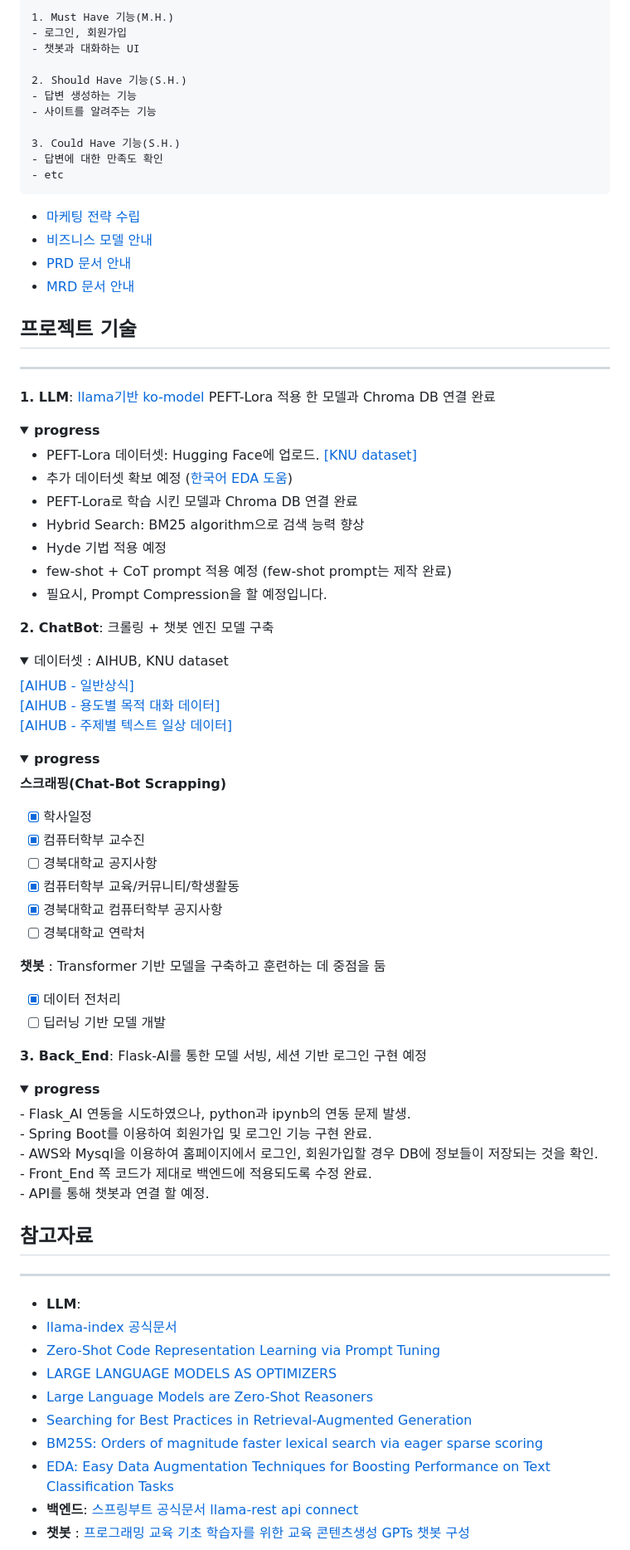
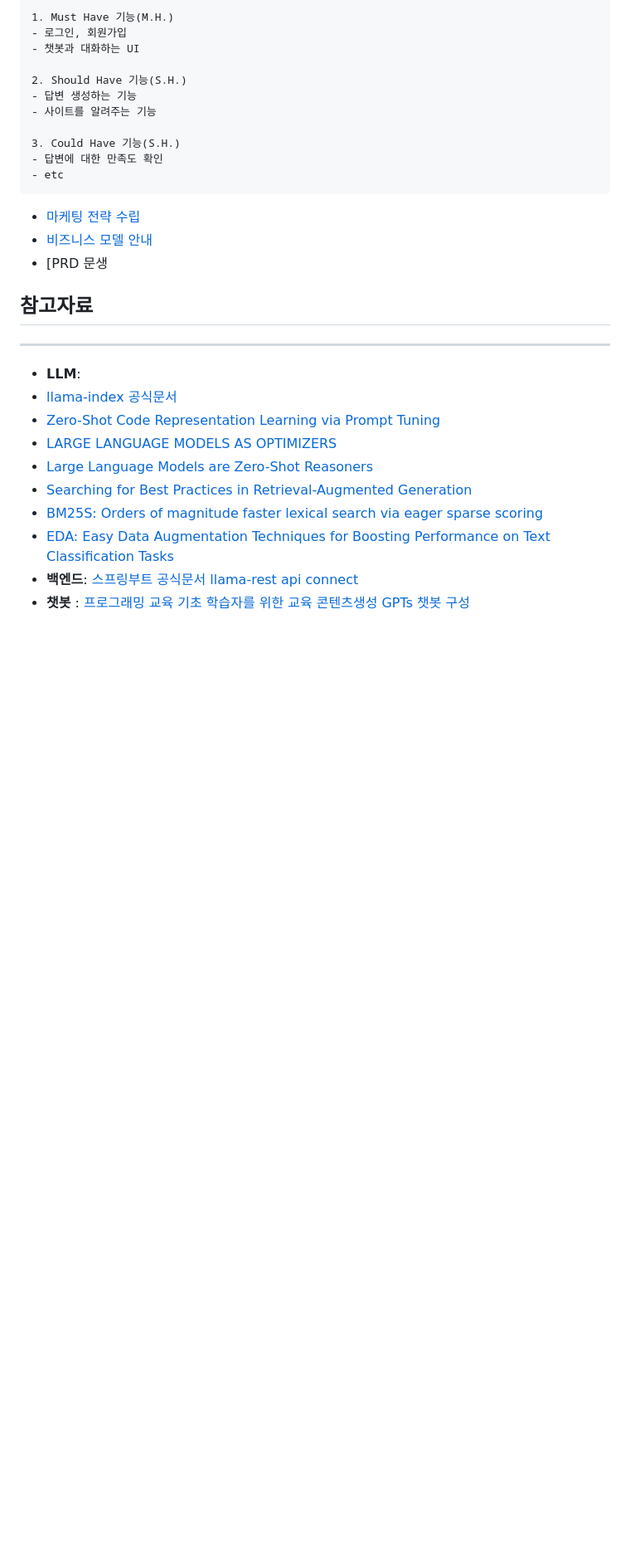
Before and after one commit to Dansoeun/AICOSS, a Markdown page: README.md, the part around the change. Shown at 83% size. Drawn GitHub-style; folded sections open; blank space fills up the shorter version.

```diff
--- a/README.md
+++ b/README.md
@@ -43,62 +43,7 @@
 
 - [마케팅 전략 수립](https://drive.google.com/file/d/1E-rJd5Q95UxkyQdFHfdx9jGoICQNmp-n/view?usp=sharing)
 - [비즈니스 모델 안내](https://drive.google.com/file/d/1eWWlbrqP0N_yit9yIVZ54RBloyCxHIQr/view?usp=sharing)
-- [PRD 문서 안내](https://jannet.notion.site/PRD-AIus-83c925effc534ef39530a4b5706a96cd?pvs=4)
-- [MRD 문서 안내]()
-
-
-## 프로젝트 기술
----
-**1. LLM**: [llama기반 ko-model](https://huggingface.co/beomi/Llama-3-Open-Ko-8B) PEFT-Lora 적용 한 모델과 Chroma DB 연결 완료
-<details>
-   <summary><b>progress</b></summary>
-   <ul>
-      <li>PEFT-Lora 데이터셋: Hugging Face에 업로드. <a href="https://huggingface.co/datasets/Dansoeun/Knu_fine_tun_dataset">[KNU dataset]</a></li>
-      <li>추가 데이터셋 확보 예정 (<a href="https://github.com/catSirup/KorEDA/blob/master/eda.py">한국어 EDA 도움</a>)</li>
-      <li>PEFT-Lora로 학습 시킨 모델과 Chroma DB 연결 완료</li>
-      <li>Hybrid Search: BM25 algorithm으로 검색 능력 향상</li>
-      <li>Hyde 기법 적용 예정</li>
-      <li>few-shot + CoT prompt 적용 예정 (few-shot prompt는 제작 완료)</li>
-      <li>필요시, Prompt Compression을 할 예정입니다.</li>
-   </ul>
-</details>
-
-
-
-
-<b>2. ChatBot</b>: 크롤링 + 챗봇 엔진 모델 구축
-<details>
-   <summary>데이터셋 : AIHUB, KNU dataset</summary>
-<a href="https://aihub.or.kr/aihubdata/data/view.do?currMenu=&topMenu=&aihubDataSe=data&dataSetSn=106">[AIHUB - 일반상식]<br>
-<a href="https://aihub.or.kr/aihubdata/data/view.do?currMenu=&topMenu=&aihubDataSe=data&dataSetSn=544">[AIHUB - 용도별 목적 대화 데이터]<br>
-<a href="https://aihub.or.kr/aihubdata/data/view.do?currMenu=&topMenu=&aihubDataSe=data&dataSetSn=543">[AIHUB - 주제별 텍스트 일상 데이터]<br>
-</details>
-
-<details>
-   <summary><b>progress</b></summary>
-
-<b>스크래핑(Chat-Bot Scrapping)</b>
-- [x] 학사일정
-- [x] 컴퓨터학부 교수진
-- [ ] 경북대학교 공지사항
-- [x] 컴퓨터학부 교육/커뮤니티/학생활동
-- [x] 경북대학교 컴퓨터학부 공지사항
-- [ ] 경북대학교 연락처
-
-<b>챗봇</b> : Transformer 기반 모델을 구축하고 훈련하는 데 중점을 둠
-- [x] 데이터 전처리
-- [ ] 딥러닝 기반 모델 개발
-
-</details>
-
-**3. Back_End**: Flask-AI를 통한 모델 서빙, 세션 기반 로그인 구현 예정
-<details>
-   <summary><b>progress</b></summary>
-- Flask_AI 연동을 시도하였으나, python과 ipynb의 연동 문제 발생.<br>
-- Spring Boot를 이용하여 회원가입 및 로그인 기능 구현 완료.<br>
-- AWS와 Mysql을 이용하여 홈페이지에서 로그인, 회원가입할 경우 DB에 정보들이 저장되는 것을 확인.<br>
-- Front_End 쪽 코드가 제대로 백엔드에 적용되도록 수정 완료.<br>
-- API를 통해 챗봇과 연결 할 예정.<br>
+- [PRD 문생
 </details>
 
 
```
